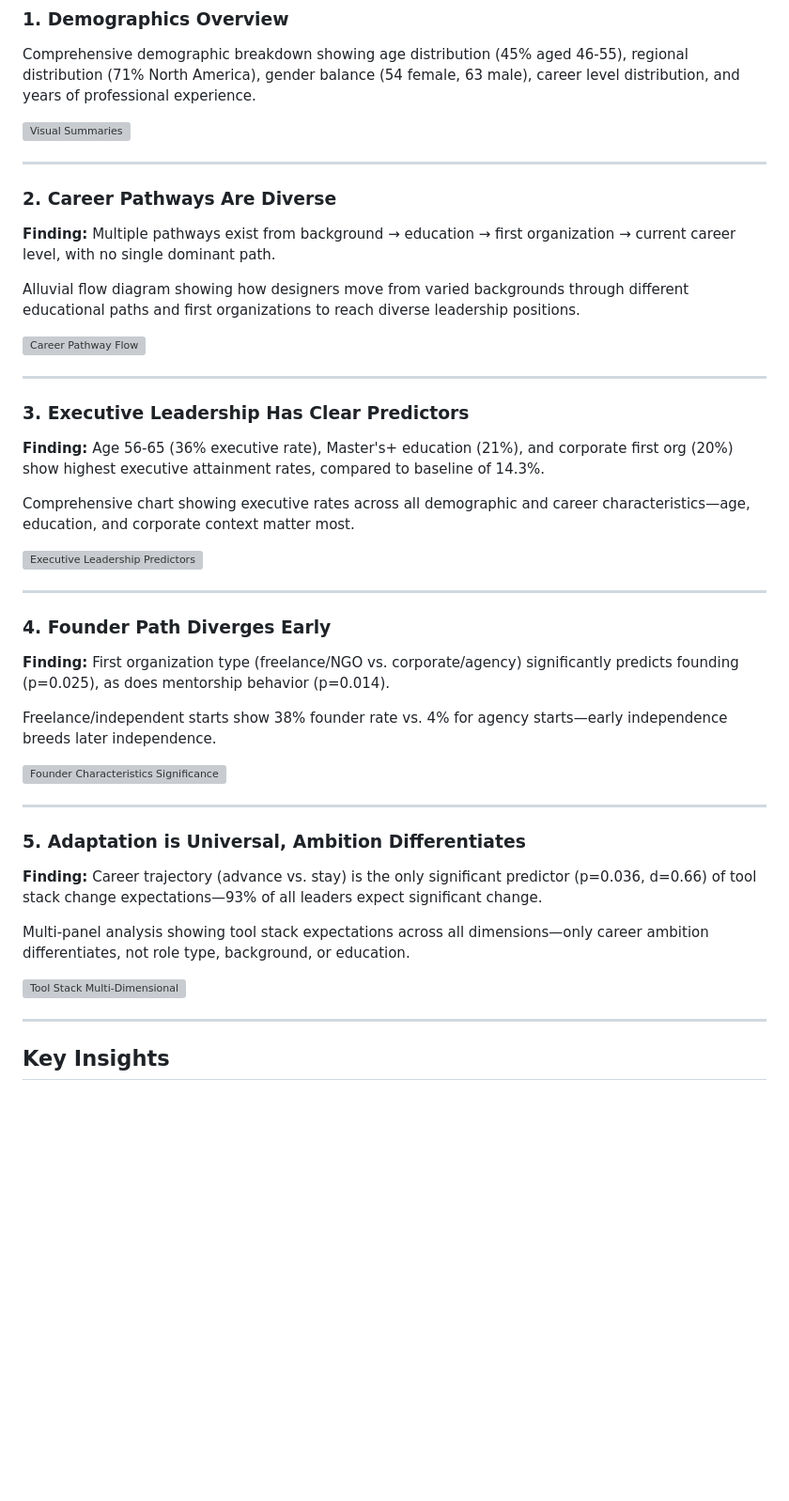
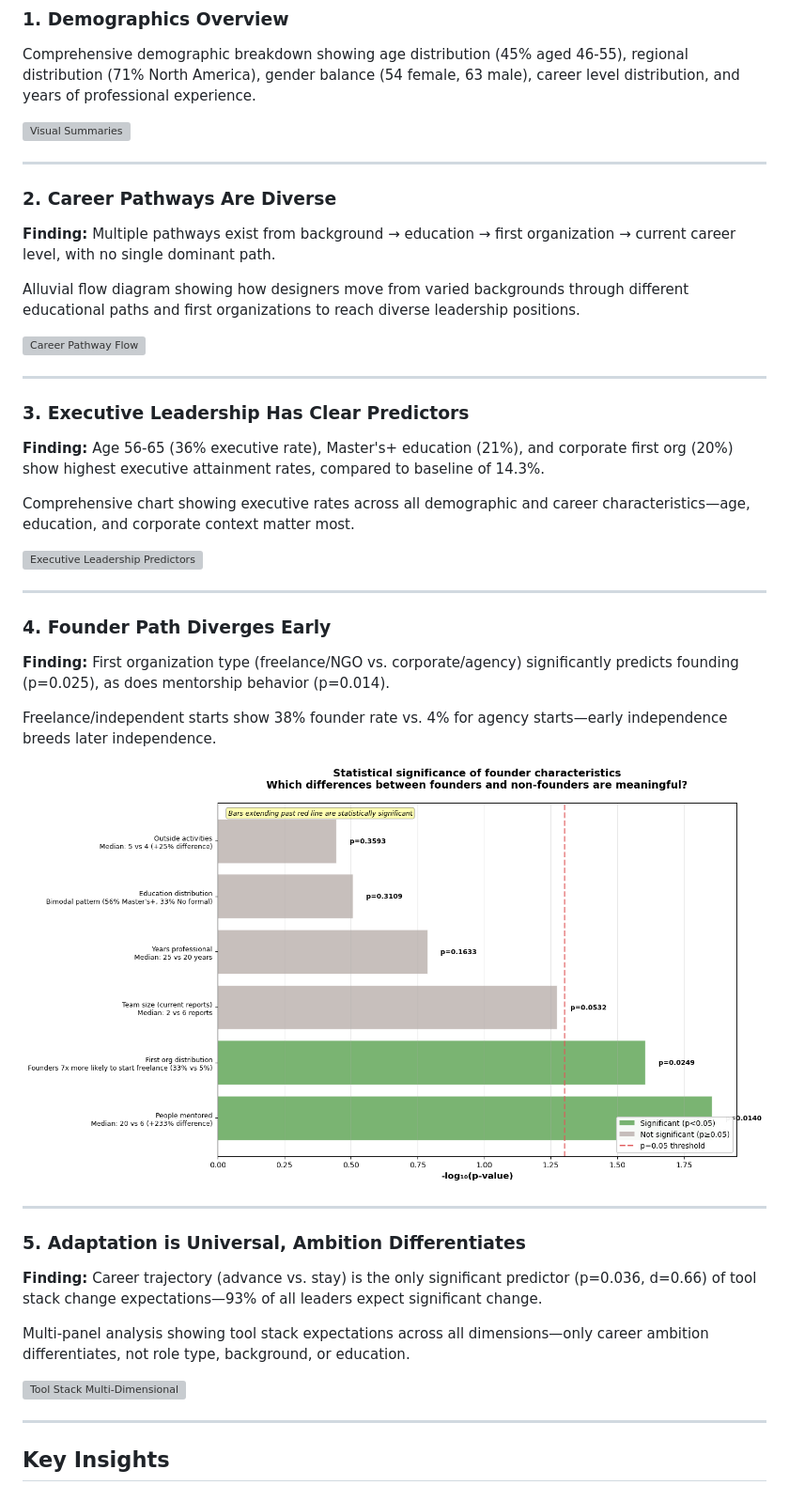
Before and after one commit to apandji/emerging-patterns, a Markdown page: data/Data_Summary.md, the part around one of its changes. Shown at 94% size. GitHub-like rendering; blank space fills up the shorter version; grey boxes are pictures that could not be loaded.

Commit message:
Fix broken image paths in Data_Summary.md

```diff
--- a/data/Data_Summary.md
+++ b/data/Data_Summary.md
@@ -40,7 +40,7 @@ Comprehensive chart showing executive rates across all demographic and career ch
 
 Freelance/independent starts show 38% founder rate vs. 4% for agency starts—early independence breeds later independence.
 
-![Founder Characteristics Significance](./data/plots/plot_023.png)
+![Founder Characteristics Significance](./plots/plot_023.png)
 
 ---
 
```
Also changed, not shown: other parts of data/Data_Summary.md (+4 -4 lines).
